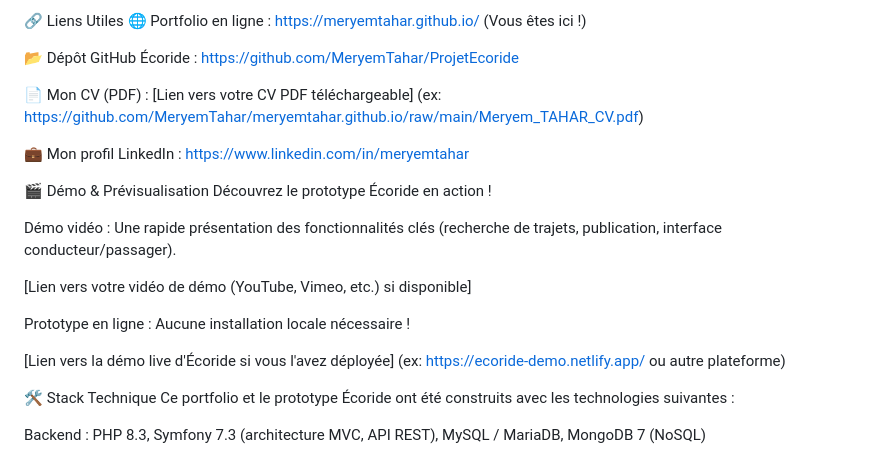
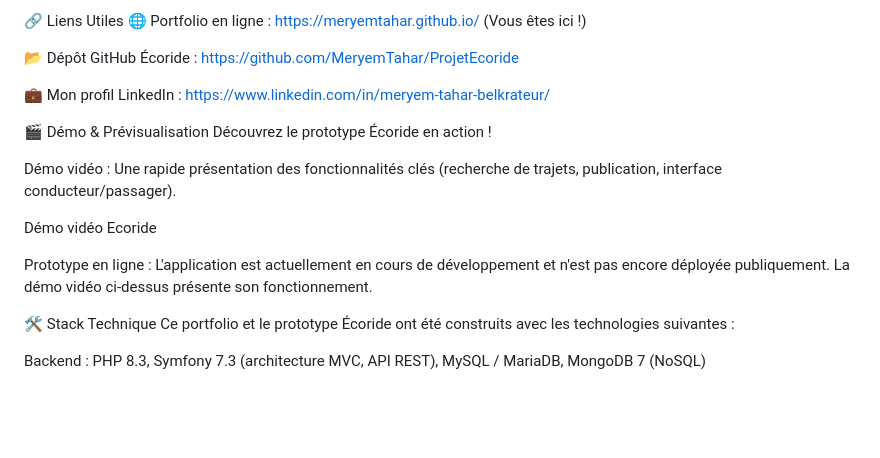
Before and after one commit to MeryemTahar/MeryemTahar.github.io, a Markdown page: README.md, the part around the change. Drawn GitHub-style; blank space fills up the shorter version.

Commit message:
Mise à jour du fichier README.md

```diff
--- a/README.md
+++ b/README.md
@@ -11,20 +11,16 @@ Je suis à la recherche d'une opportunité pour mettre mes compétences au servi
 
 📂 Dépôt GitHub Écoride : https://github.com/MeryemTahar/ProjetEcoride
 
-📄 Mon CV (PDF) : [Lien vers votre CV PDF téléchargeable] (ex: https://github.com/MeryemTahar/meryemtahar.github.io/raw/main/Meryem_TAHAR_CV.pdf)
-
-💼 Mon profil LinkedIn : https://www.linkedin.com/in/meryemtahar
+💼 Mon profil LinkedIn : https://www.linkedin.com/in/meryem-tahar-belkrateur/
 
 🎬 Démo & Prévisualisation
 Découvrez le prototype Écoride en action !
 
 Démo vidéo : Une rapide présentation des fonctionnalités clés (recherche de trajets, publication, interface conducteur/passager).
 
-[Lien vers votre vidéo de démo (YouTube, Vimeo, etc.) si disponible]
+Démo vidéo Ecoride
 
-Prototype en ligne : Aucune installation locale nécessaire !
-
-[Lien vers la démo live d'Écoride si vous l'avez déployée] (ex: https://ecoride-demo.netlify.app/ ou autre plateforme)
+Prototype en ligne : L'application est actuellement en cours de développement et n'est pas encore déployée publiquement. La démo vidéo ci-dessus présente son fonctionnement.
 
 🛠️ Stack Technique
 Ce portfolio et le prototype Écoride ont été construits avec les technologies suivantes :
```
